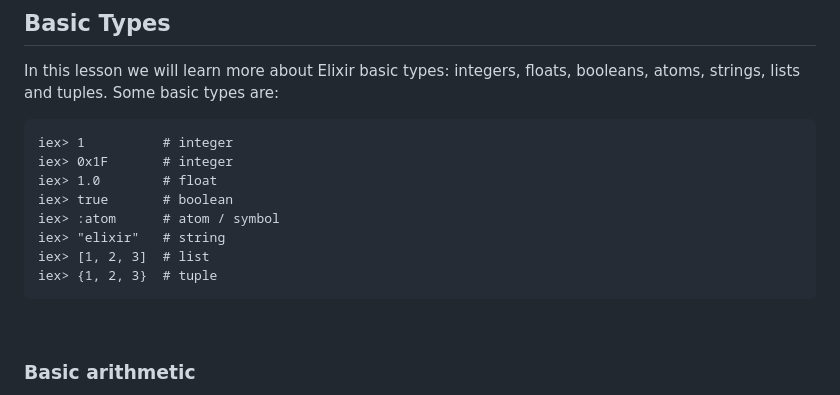
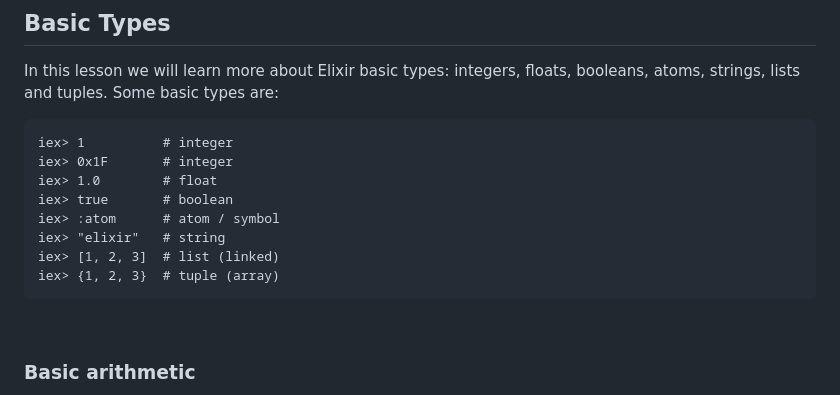
Before and after one commit to viboverse/functional-programming-jamk, a Markdown page: materials/04-types.md, the part around the change. GitHub-like rendering.

```diff
--- a/materials/04-types.md
+++ b/materials/04-types.md
@@ -13,8 +13,8 @@ In this lesson we will learn more about Elixir basic types: integers, floats, bo
     iex> true       # boolean
     iex> :atom      # atom / symbol
     iex> "elixir"   # string
-    iex> [1, 2, 3]  # list
-    iex> {1, 2, 3}  # tuple
+    iex> [1, 2, 3]  # list (linked)
+    iex> {1, 2, 3}  # tuple (array)
 
 &nbsp;
 ### **Basic arithmetic**
```
